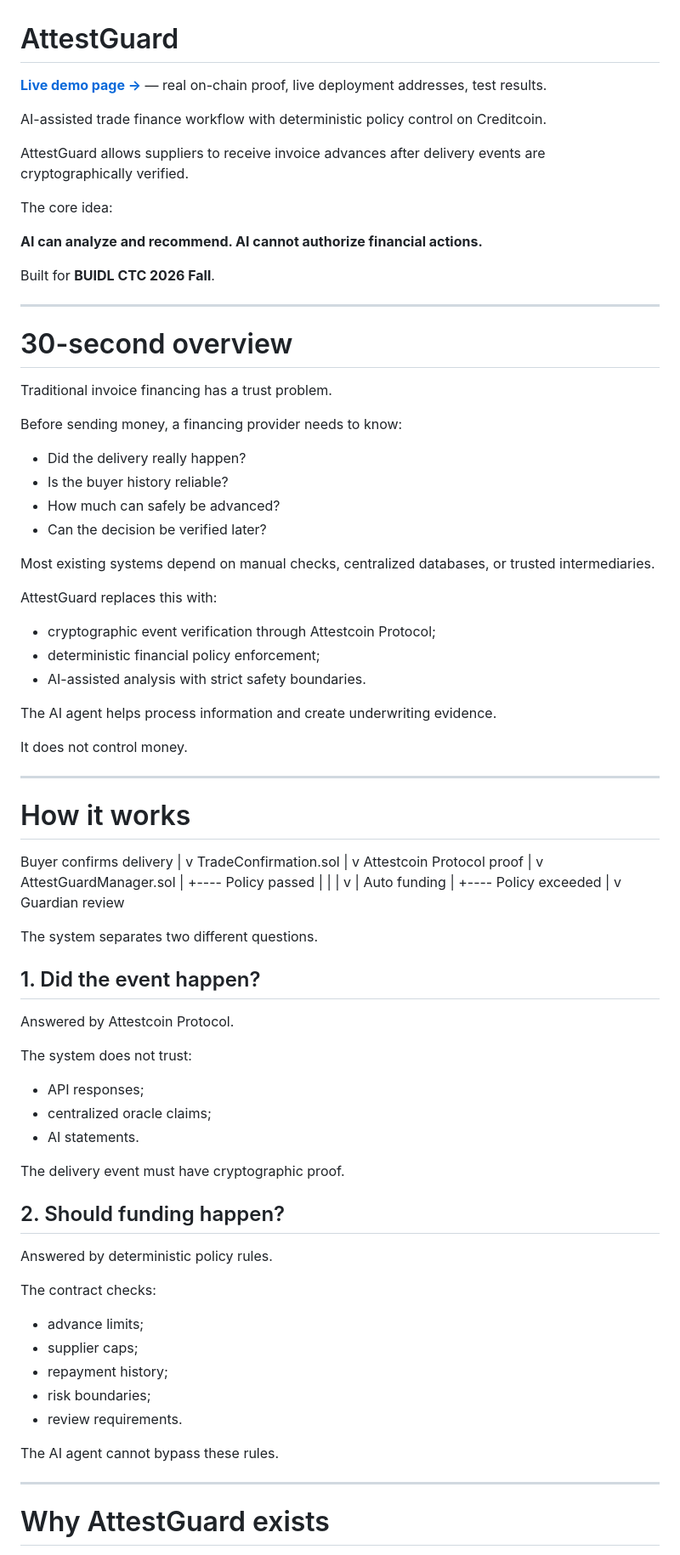
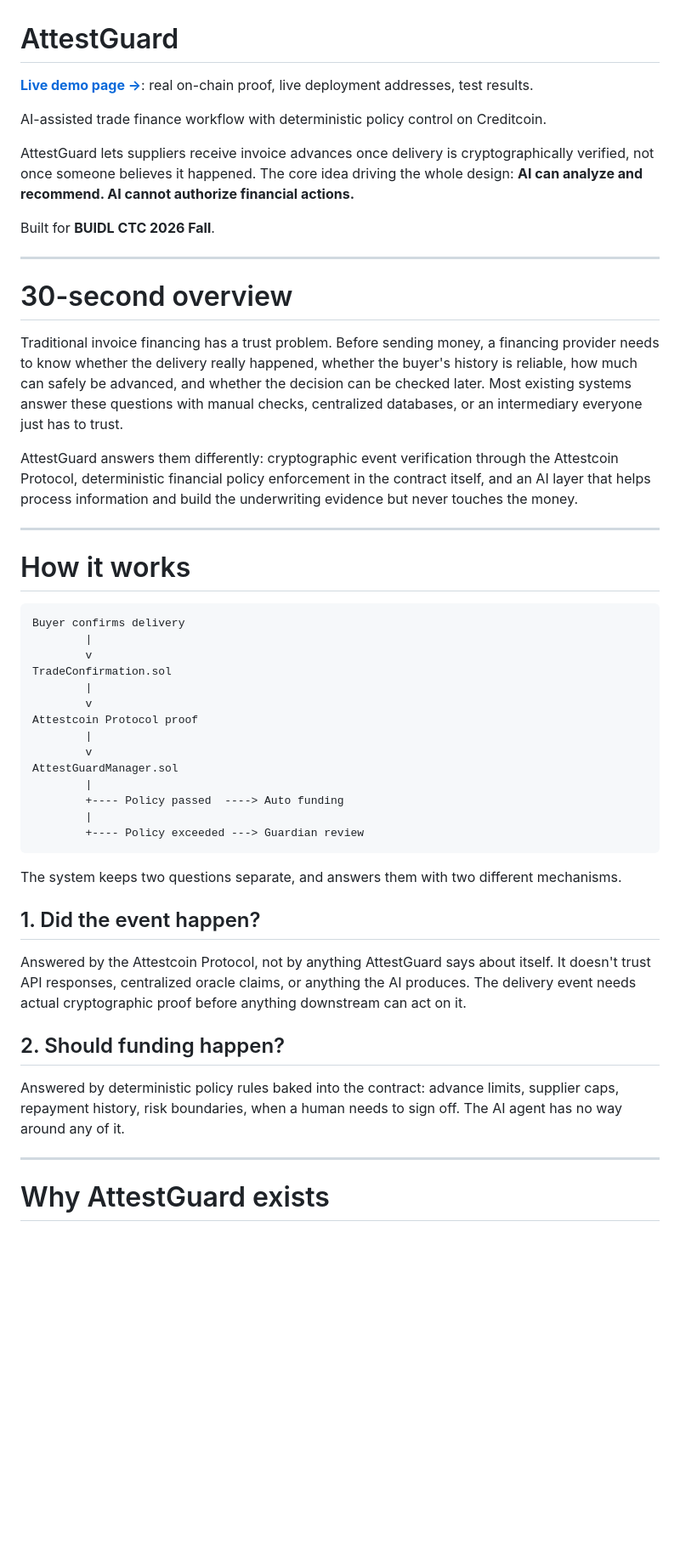
Before and after one commit to rudimentall1/AttestGuard, a Markdown page: README.md, the part around one of its changes. Shown at 85% size. Drawn GitHub-style; blank space fills up the shorter version.

````diff
--- a/README.md
+++ b/README.md
@@ -1,14 +1,10 @@
 # AttestGuard
 
-**[Live demo page →](https://rudimentall1.github.io/AttestGuard/)** — real on-chain proof, live deployment addresses, test results.
+**[Live demo page →](https://rudimentall1.github.io/AttestGuard/)**: real on-chain proof, live deployment addresses, test results.
 
 AI-assisted trade finance workflow with deterministic policy control on Creditcoin.
 
-AttestGuard allows suppliers to receive invoice advances after delivery events are cryptographically verified.
-
-The core idea:
-
-**AI can analyze and recommend. AI cannot authorize financial actions.**
+AttestGuard lets suppliers receive invoice advances once delivery is cryptographically verified, not once someone believes it happened. The core idea driving the whole design: **AI can analyze and recommend. AI cannot authorize financial actions.**
 
 Built for **BUIDL CTC 2026 Fall**.
 
@@ -16,81 +12,40 @@ Built for **BUIDL CTC 2026 Fall**.
 
 # 30-second overview
 
-Traditional invoice financing has a trust problem.
+Traditional invoice financing has a trust problem. Before sending money, a financing provider needs to know whether the delivery really happened, whether the buyer's history is reliable, how much can safely be advanced, and whether the decision can be checked later. Most existing systems answer these questions with manual checks, centralized databases, or an intermediary everyone just has to trust.
 
-Before sending money, a financing provider needs to know:
-
-- Did the delivery really happen?
-- Is the buyer history reliable?
-- How much can safely be advanced?
-- Can the decision be verified later?
-
-Most existing systems depend on manual checks, centralized databases, or trusted intermediaries.
-
-AttestGuard replaces this with:
-
-- cryptographic event verification through Attestcoin Protocol;
-- deterministic financial policy enforcement;
-- AI-assisted analysis with strict safety boundaries.
-
-The AI agent helps process information and create underwriting evidence.
-
-It does not control money.
+AttestGuard answers them differently: cryptographic event verification through the Attestcoin Protocol, deterministic financial policy enforcement in the contract itself, and an AI layer that helps process information and build the underwriting evidence but never touches the money.
 
 ---
 
 # How it works
 
+```
+Buyer confirms delivery
+        |
+        v
+TradeConfirmation.sol
+        |
+        v
+Attestcoin Protocol proof
+        |
+        v
+AttestGuardManager.sol
+        |
+        +---- Policy passed  ----> Auto funding
+        |
+        +---- Policy exceeded ---> Guardian review
+```
 
-Buyer confirms delivery
-|
-v
-TradeConfirmation.sol
-|
-v
-Attestcoin Protocol proof
-|
-v
-AttestGuardManager.sol
-|
-+---- Policy passed
-| |
-| v
-| Auto funding
-|
-+---- Policy exceeded
-|
-v
-Guardian review
-
-
-The system separates two different questions.
+The system keeps two questions separate, and answers them with two different mechanisms.
 
 ## 1. Did the event happen?
 
-Answered by Attestcoin Protocol.
-
-The system does not trust:
-
-- API responses;
-- centralized oracle claims;
-- AI statements.
-
-The delivery event must have cryptographic proof.
+Answered by the Attestcoin Protocol, not by anything AttestGuard says about itself. It doesn't trust API responses, centralized oracle claims, or anything the AI produces. The delivery event needs actual cryptographic proof before anything downstream can act on it.
 
 ## 2. Should funding happen?
 
-Answered by deterministic policy rules.
-
-The contract checks:
-
-- advance limits;
-- supplier caps;
-- repayment history;
-- risk boundaries;
-- review requirements.
-
-The AI agent cannot bypass these rules.
+Answered by deterministic policy rules baked into the contract: advance limits, supplier caps, repayment history, risk boundaries, when a human needs to sign off. The AI agent has no way around any of it.
 
 ---
 
````
Also changed, not shown: other parts of README.md (+68 -170 lines).
